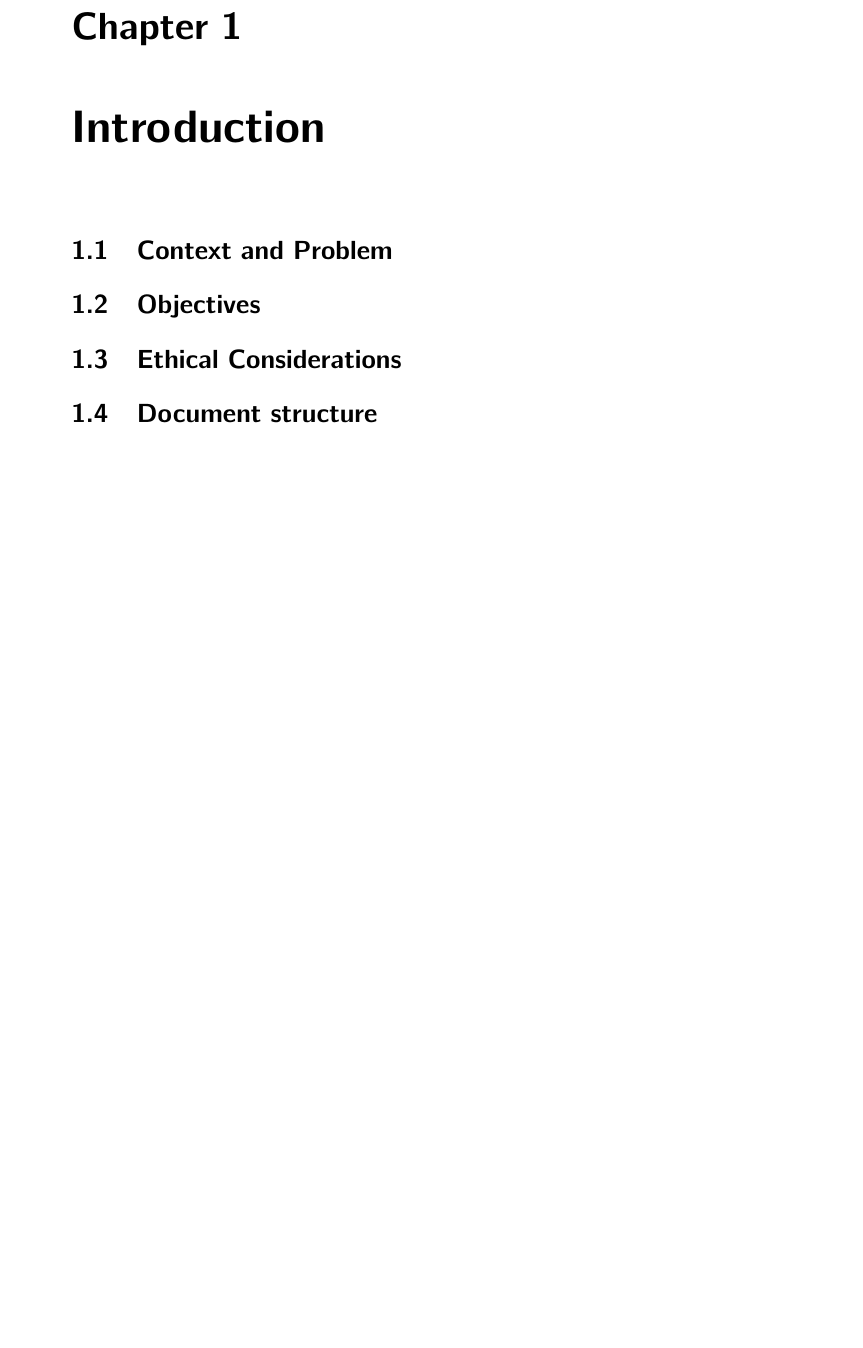
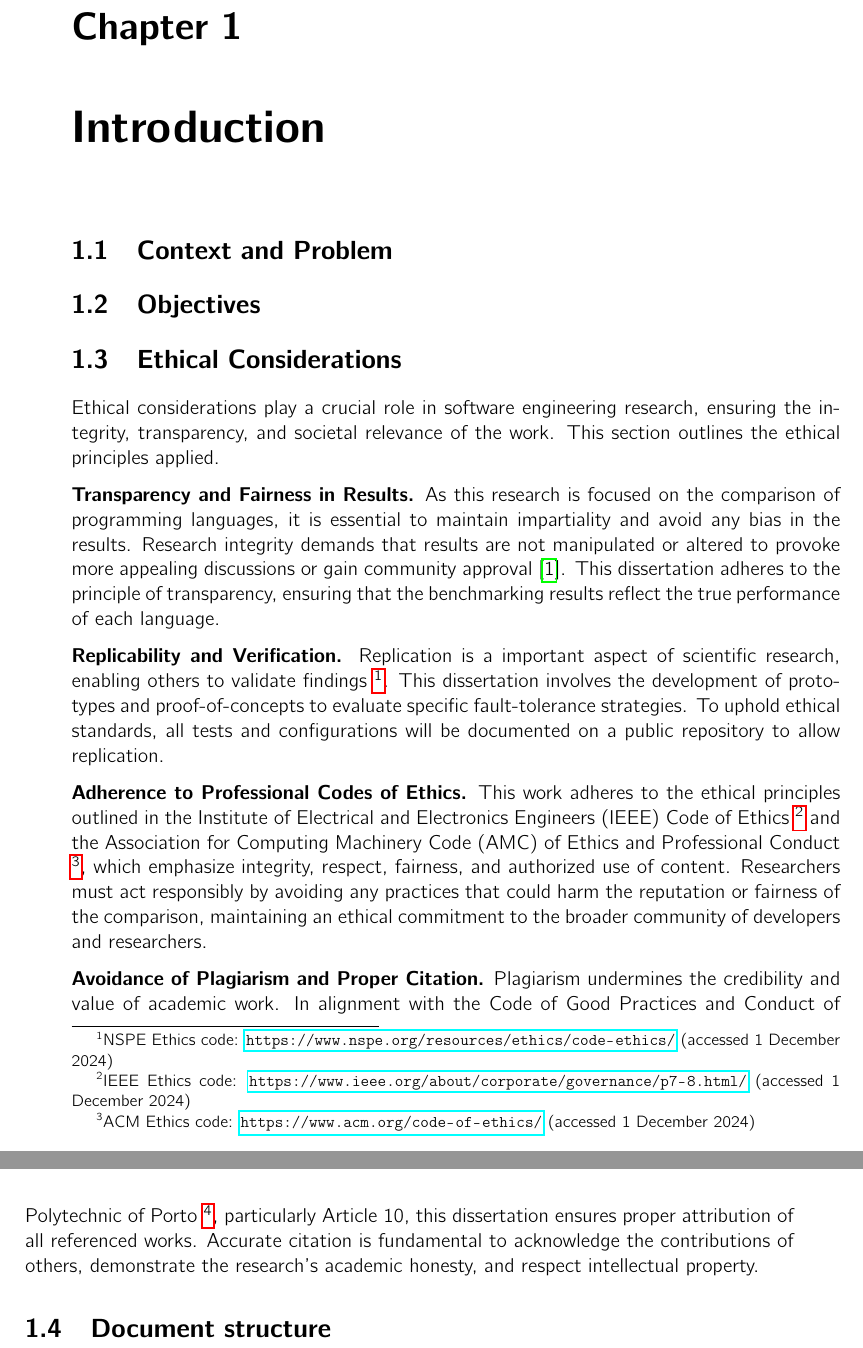
Before and after one commit to nunoribeiro-1230201/dissertation, a LaTeX thesis (main.tex, which reads ch-intro/chapter-intro.tex): part of page 13 of 33 before the commit and two parts of pages 13 and 14 of 33 after it, the two joined at a grey line, cut so that both start at the same text, the shorter picture padded with empty space. Compiled offline with pdfLaTeX.

Commit message:
ethics considerations

```diff
--- a/ch-intro/chapter-intro.tex
+++ b/ch-intro/chapter-intro.tex
@@ -13,4 +13,14 @@
 
 \section{Ethical Considerations}
 
+Ethical considerations play a crucial role in software engineering research, ensuring the integrity, transparency, and societal relevance of the work. This section outlines the ethical principles applied.
+
+\textbf{Transparency and Fairness in Results.} As this research is focused on the comparison of programming languages, it is essential to maintain impartiality and avoid any bias in the results. Research integrity demands that results are not manipulated or altered to provoke more appealing discussions or gain community approval \cite{EthicDeb2018}. This dissertation adheres to the principle of transparency, ensuring that the benchmarking results reflect the true performance of each language.
+
+\textbf{Replicability and Verification.} Replication is a important aspect of scientific research, enabling others to validate findings \footnote{NSPE Ethics code: \url{https://www.nspe.org/resources/ethics/code-ethics/} (accessed 1 December 2024)}. This dissertation involves the development of prototypes and proof-of-concepts to evaluate specific fault-tolerance strategies. To uphold ethical standards, all tests and configurations will be documented on a public repository to allow replication.
+
+\textbf{Adherence to Professional Codes of Ethics.} This work adheres to the ethical principles outlined in the Institute of Electrical and Electronics Engineers (IEEE) Code of Ethics \footnote{IEEE Ethics code: \url{https://www.ieee.org/about/corporate/governance/p7-8.html/} (accessed 1 December 2024)} and the Association for Computing Machinery Code (AMC) of Ethics and Professional Conduct \footnote{ACM Ethics code: \url{https://www.acm.org/code-of-ethics/} (accessed 1 December 2024)}, which emphasize integrity, respect, fairness, and authorized use of content. Researchers must act responsibly by avoiding any practices that could harm the reputation or fairness of the comparison, maintaining an ethical commitment to the broader community of developers and researchers.
+
+\textbf{Avoidance of Plagiarism and Proper Citation.} Plagiarism undermines the credibility and value of academic work. In alignment with the Code of Good Practices and Conduct of Polytechnic of Porto \footnote{IEEE Ethics code: \url{https://www.iscap.ipp.pt/regulamentos/CodigoboaspraticasedecondutaIPP.pdf/} (accessed 1 December 2024)}, particularly Article 10, this dissertation ensures proper attribution of all referenced works. Accurate citation is fundamental to acknowledge the contributions of others, demonstrate the research’s academic honesty, and respect intellectual property.
+
 \section{Document structure}
```
Also changed, not shown: other_references.bib (+8 -0 lines), main.bbl, main.pdf, 11 other files.
